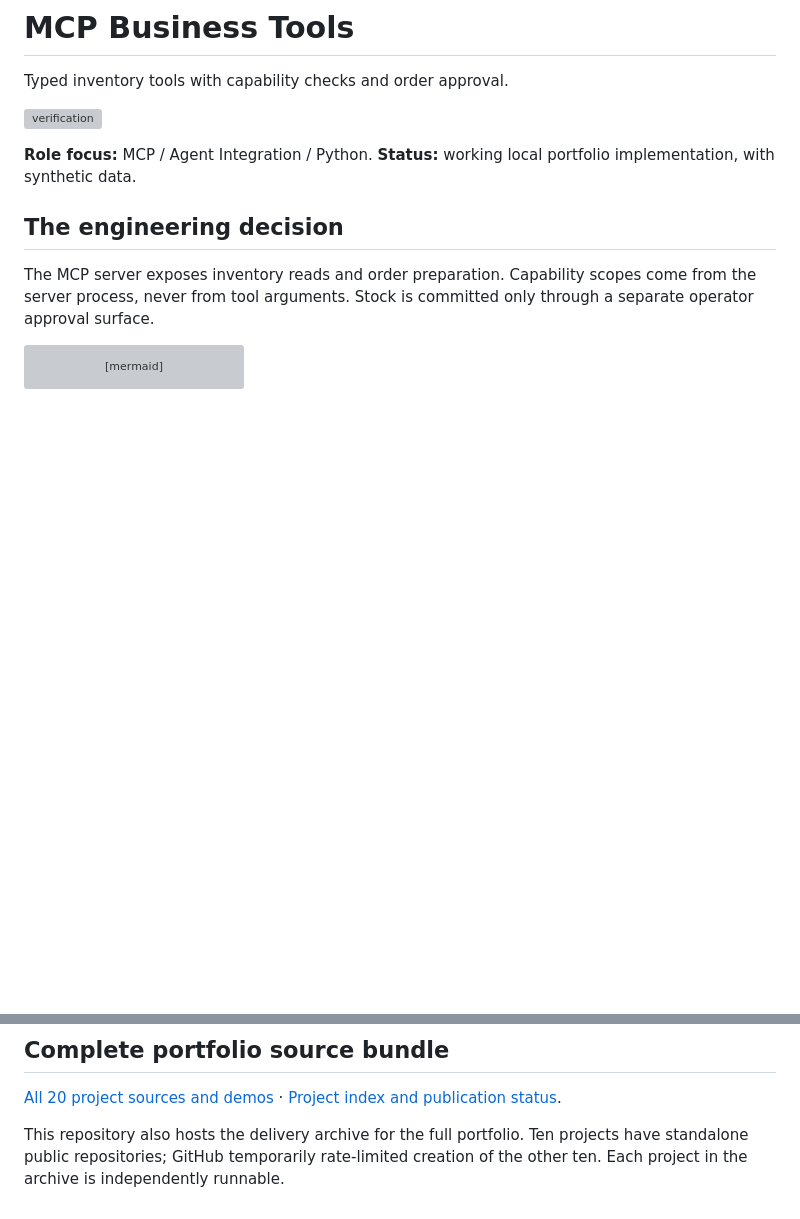
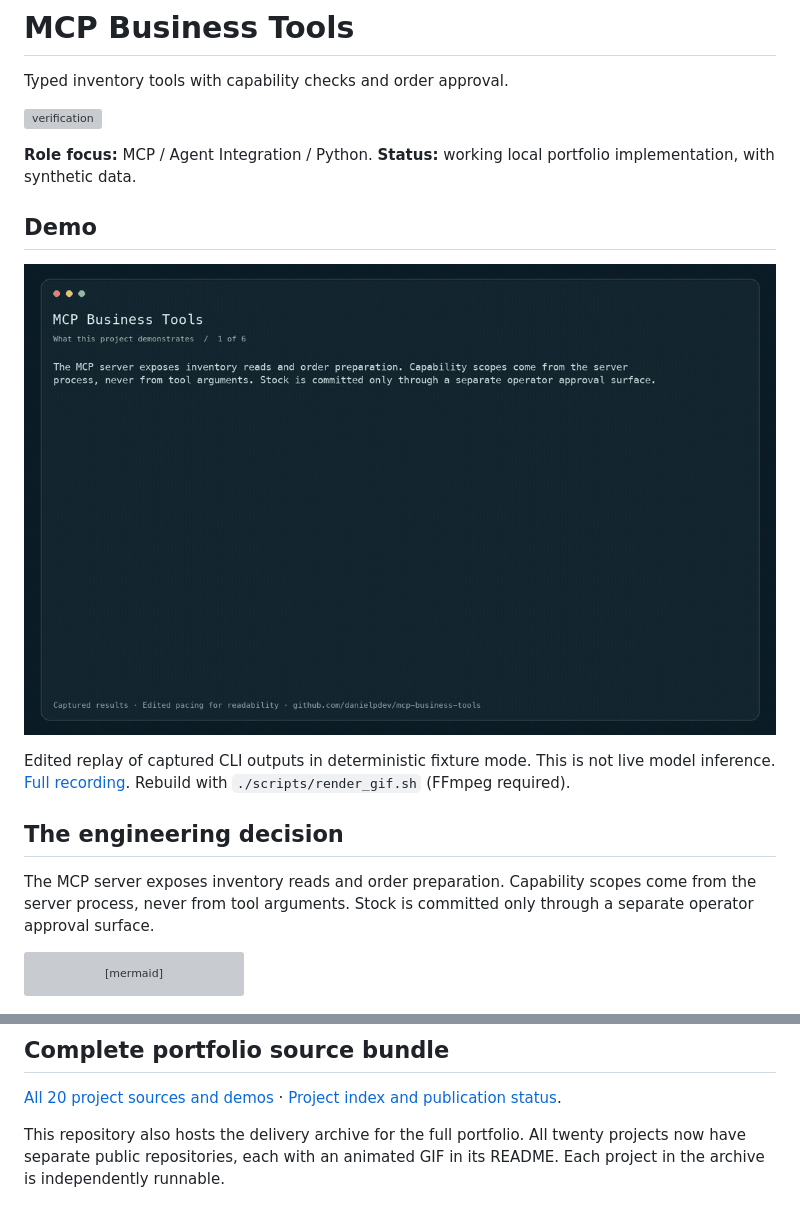
Before and after one commit to danielpdev/mcp-business-tools, a Markdown page: README.md, 2 parts joined by grey strips. Drawn GitHub-style; pictures changed too: docs/demo.gif (added); blank space fills up the shorter version; grey boxes are pictures that could not be loaded.

Commit message:
Add animated GIF demos and complete repository index

```diff
--- a/README.md
+++ b/README.md
@@ -5,6 +5,12 @@ Typed inventory tools with capability checks and order approval.
 [![verification](https://github.com/danielpdev/mcp-business-tools/actions/workflows/ci.yml/badge.svg)](https://github.com/danielpdev/mcp-business-tools/actions/workflows/ci.yml)
 
 **Role focus:** MCP / Agent Integration / Python. **Status:** working local portfolio implementation, with synthetic data.
+
+## Demo
+
+![How MCP Business Tools works](docs/demo.gif)
+
+Edited replay of captured CLI outputs in deterministic fixture mode. This is not live model inference. [Full recording](docs/demo.mp4). Rebuild with `./scripts/render_gif.sh` (FFmpeg required).
 
 ## The engineering decision
 
@@ -72,4 +78,4 @@ MIT for original source; dependencies/models retain their own licenses. See [thi
 
 [All 20 project sources and demos](https://github.com/danielpdev/mcp-business-tools/releases/tag/portfolio-v0.1.0) · [Project index and publication status](docs/PORTFOLIO.md).
 
-This repository also hosts the delivery archive for the full portfolio. Ten projects have standalone public repositories; GitHub temporarily rate-limited creation of the other ten. Each project in the archive is independently runnable.
+This repository also hosts the delivery archive for the full portfolio. All twenty projects now have separate public repositories, each with an animated GIF in its README. Each project in the archive is independently runnable.
```
Also changed, not shown: docs/PORTFOLIO.md (+12 -10 lines), 2 other files.
